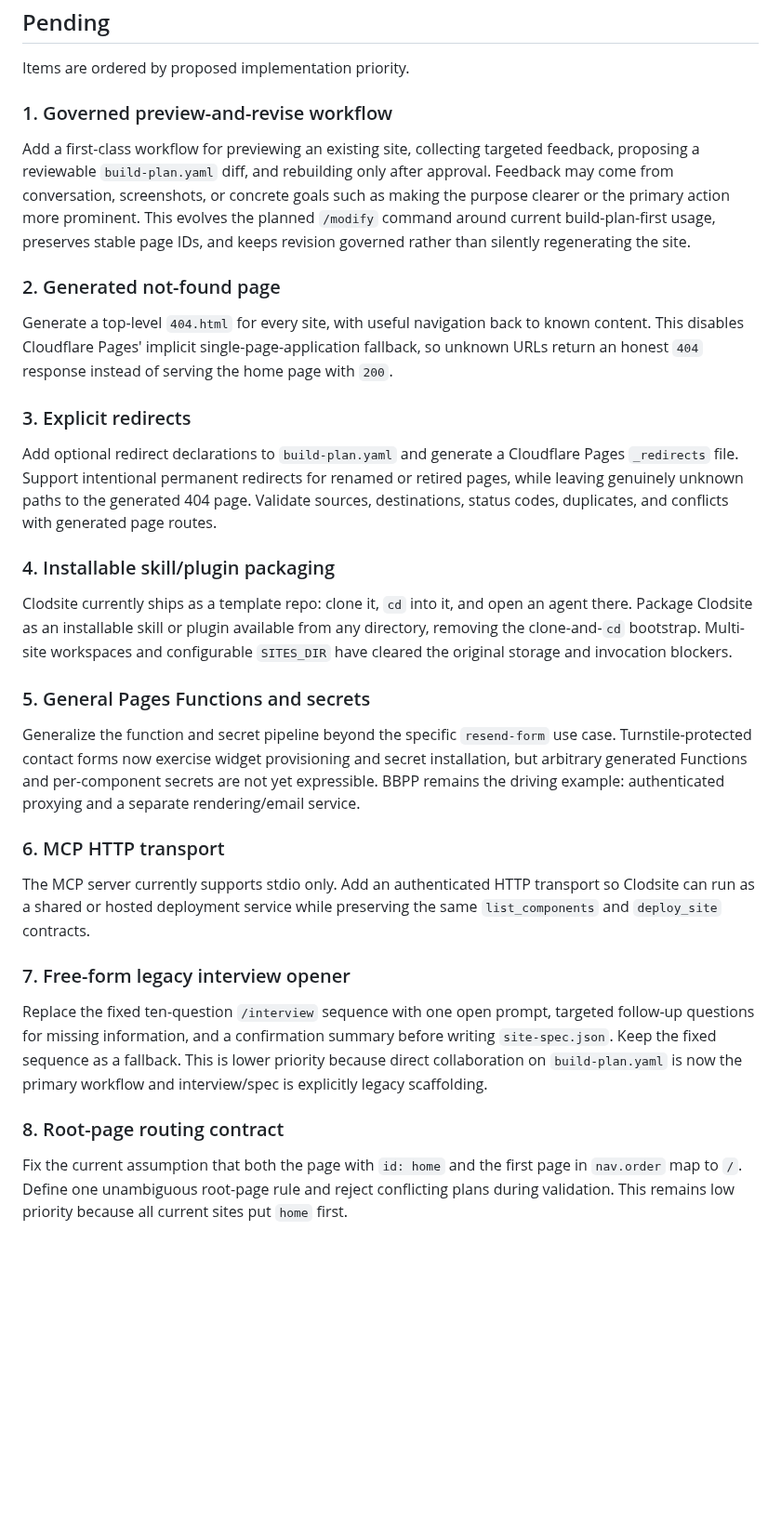
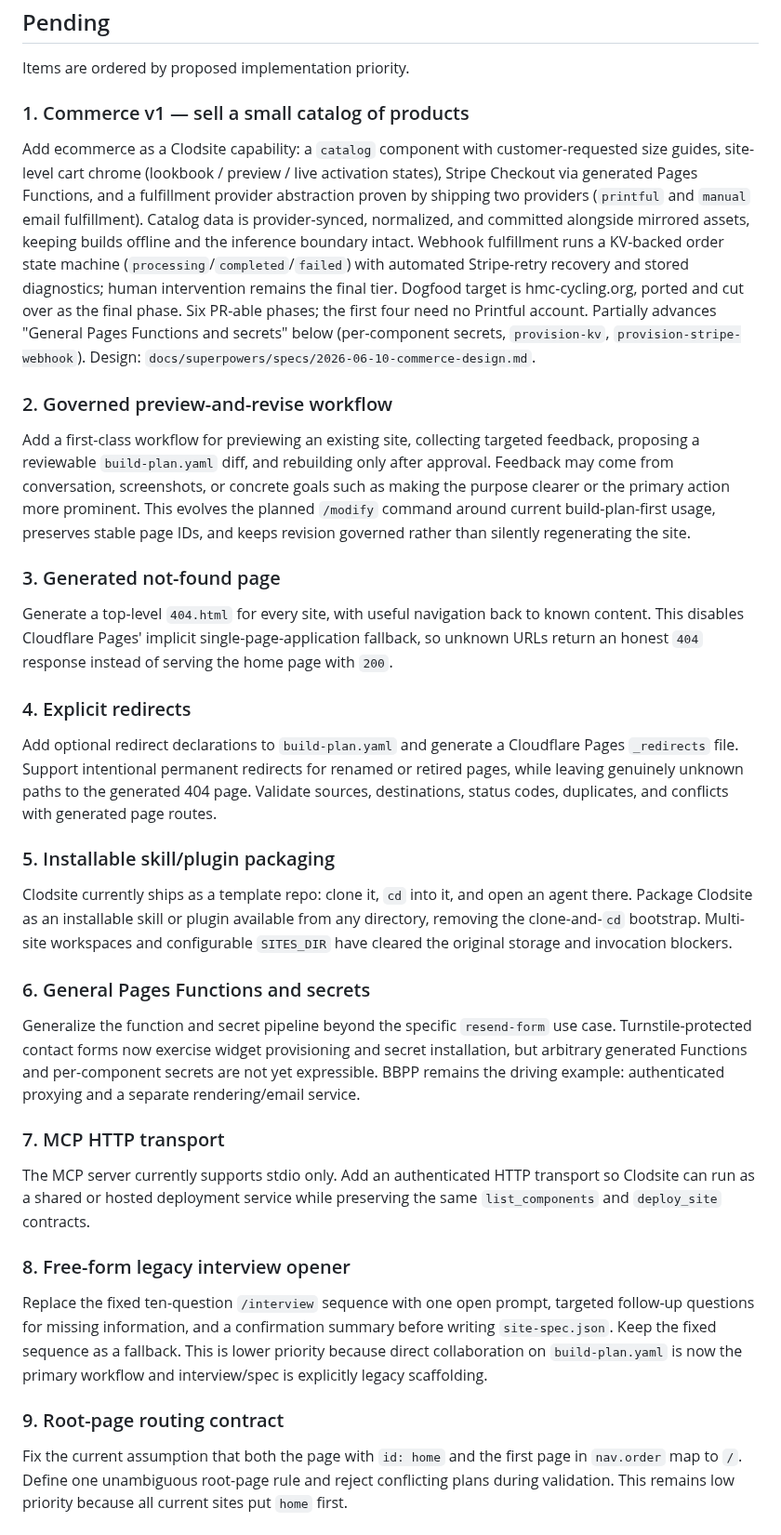
Before and after one commit to nopolabs/clodsite, a Markdown page: ROADMAP.md, the part around the change. Shown at 93% size. Drawn GitHub-style; blank space fills up the shorter version.

Commit message:
docs: add Commerce v1 as Pending #1 in ROADMAP
Prioritized first: the design spec is in this PR, the dogfood site
(hmc-cycling.org) is lined up, and the work partially advances the
existing "General Pages Functions and secrets" item (per-component
secrets, provision-kv, provision-stripe-webhook). Remaining pending
items renumbered 2-9.

Co-Authored-By: Claude Sonnet 4.6 <noreply@anthropic.com>

```diff
--- a/ROADMAP.md
+++ b/ROADMAP.md
@@ -13,7 +13,24 @@ deliberate review cycle.
 
 Items are ordered by proposed implementation priority.
 
-### 1. Governed preview-and-revise workflow
+### 1. Commerce v1 — sell a small catalog of products
+
+Add ecommerce as a Clodsite capability: a `catalog` component with
+customer-requested size guides, site-level cart chrome (lookbook / preview /
+live activation states), Stripe Checkout via generated Pages Functions, and a
+fulfillment provider abstraction proven by shipping two providers (`printful`
+and `manual` email fulfillment). Catalog data is provider-synced, normalized,
+and committed alongside mirrored assets, keeping builds offline and the
+inference boundary intact. Webhook fulfillment runs a KV-backed order state
+machine (`processing`/`completed`/`failed`) with automated Stripe-retry
+recovery and stored diagnostics; human intervention remains the final tier.
+Dogfood target is hmc-cycling.org, ported and cut over as the final phase.
+Six PR-able phases; the first four need no Printful account. Partially
+advances "General Pages Functions and secrets" below (per-component secrets,
+`provision-kv`, `provision-stripe-webhook`). Design:
+`docs/superpowers/specs/2026-06-10-commerce-design.md`.
+
+### 2. Governed preview-and-revise workflow
 
 Add a first-class workflow for previewing an existing site, collecting targeted
 feedback, proposing a reviewable `build-plan.yaml` diff, and rebuilding only
@@ -23,14 +40,14 @@ This evolves the planned `/modify` command around current build-plan-first
 usage, preserves stable page IDs, and keeps revision governed rather than
 silently regenerating the site.
 
-### 2. Generated not-found page
+### 3. Generated not-found page
 
 Generate a top-level `404.html` for every site, with useful navigation back to
 known content. This disables Cloudflare Pages' implicit single-page-application
 fallback, so unknown URLs return an honest `404` response instead of serving
 the home page with `200`.
 
-### 3. Explicit redirects
+### 4. Explicit redirects
 
 Add optional redirect declarations to `build-plan.yaml` and generate a
 Cloudflare Pages `_redirects` file. Support intentional permanent redirects for
@@ -38,7 +55,7 @@ renamed or retired pages, while leaving genuinely unknown paths to the generated
 404 page. Validate sources, destinations, status codes, duplicates, and
 conflicts with generated page routes.
 
-### 4. Installable skill/plugin packaging
+### 5. Installable skill/plugin packaging
 
 Clodsite currently ships as a template repo: clone it, `cd` into it, and open
 an agent there. Package Clodsite as an installable skill or plugin available
@@ -46,7 +63,7 @@ from any directory, removing the clone-and-`cd` bootstrap. Multi-site
 workspaces and configurable `SITES_DIR` have cleared the original storage and
 invocation blockers.
 
-### 5. General Pages Functions and secrets
+### 6. General Pages Functions and secrets
 
 Generalize the function and secret pipeline beyond the specific
 `resend-form` use case. Turnstile-protected contact forms now exercise widget
@@ -54,13 +71,13 @@ provisioning and secret installation, but arbitrary generated Functions and
 per-component secrets are not yet expressible. BBPP remains the driving
 example: authenticated proxying and a separate rendering/email service.
 
-### 6. MCP HTTP transport
+### 7. MCP HTTP transport
 
 The MCP server currently supports stdio only. Add an authenticated HTTP
 transport so Clodsite can run as a shared or hosted deployment service while
 preserving the same `list_components` and `deploy_site` contracts.
 
-### 7. Free-form legacy interview opener
+### 8. Free-form legacy interview opener
 
 Replace the fixed ten-question `/interview` sequence with one open prompt,
 targeted follow-up questions for missing information, and a confirmation
@@ -68,7 +85,7 @@ summary before writing `site-spec.json`. Keep the fixed sequence as a fallback.
 This is lower priority because direct collaboration on `build-plan.yaml` is now
 the primary workflow and interview/spec is explicitly legacy scaffolding.
 
-### 8. Root-page routing contract
+### 9. Root-page routing contract
 
 Fix the current assumption that both the page with `id: home` and the first
 page in `nav.order` map to `/`. Define one unambiguous root-page rule and reject
```
